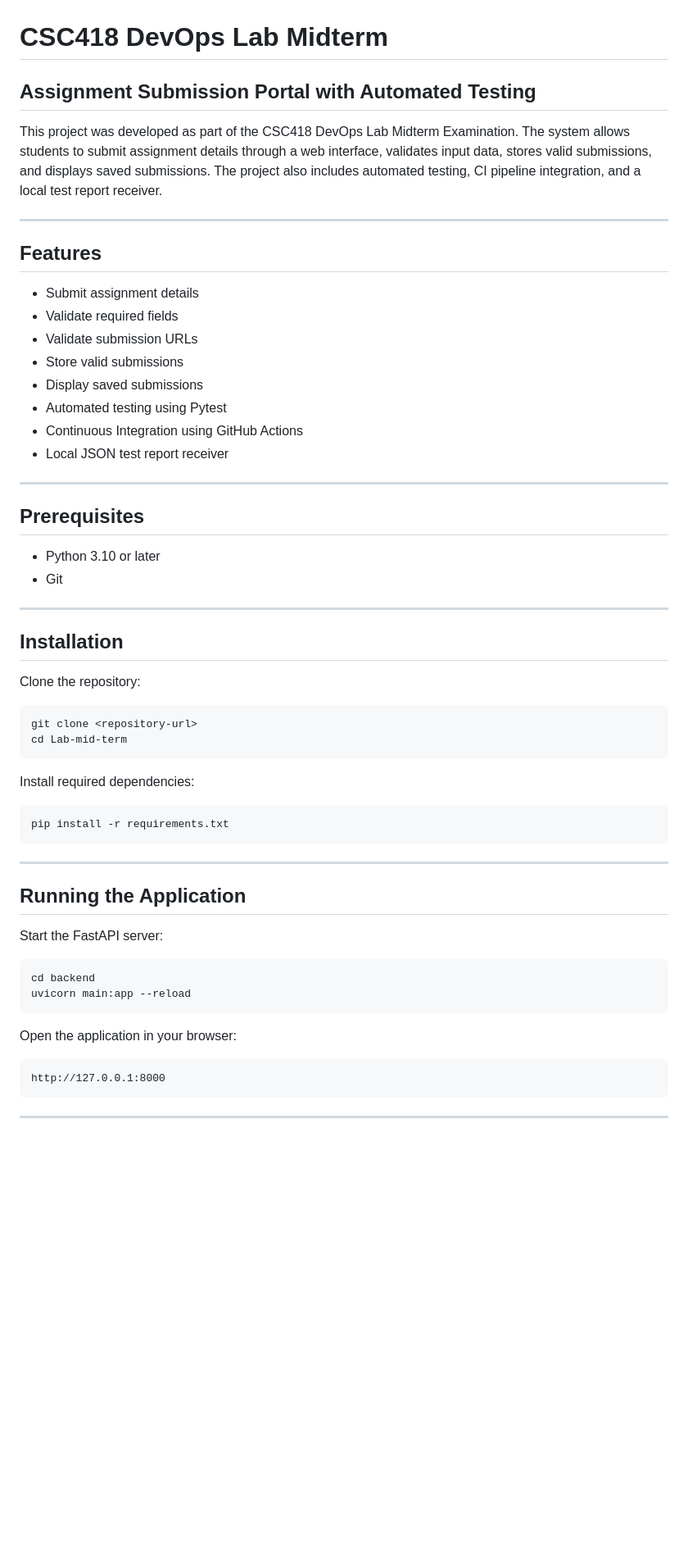
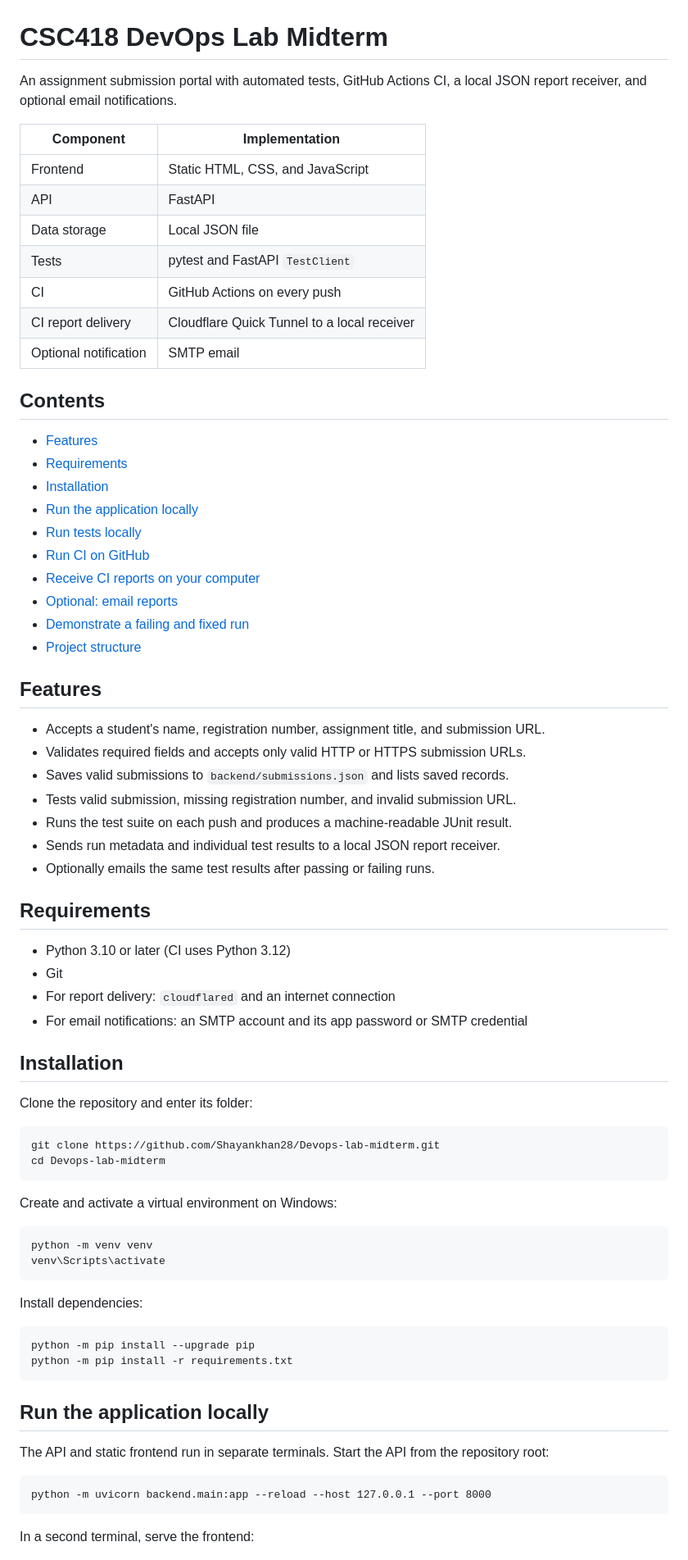
Before and after one commit to Shayankhan28/Devops-lab-midterm, a Markdown page: README.md, the part around one of its changes. Shown at 82% size. Drawn GitHub-style; blank space fills up the shorter version.

Commit message:
Document project setup and CI workflows

````diff
--- a/README.md
+++ b/README.md
@@ -1,62 +1,80 @@
 # CSC418 DevOps Lab Midterm
 
-## Assignment Submission Portal with Automated Testing
+An assignment submission portal with automated tests, GitHub Actions CI, a
+local JSON report receiver, and optional email notifications.
 
-This project was developed as part of the CSC418 DevOps Lab Midterm Examination. The system allows students to submit assignment details through a web interface, validates input data, stores valid submissions, and displays saved submissions. The project also includes automated testing, CI pipeline integration, and a local test report receiver.
+| Component | Implementation |
+| --- | --- |
+| Frontend | Static HTML, CSS, and JavaScript |
+| API | FastAPI |
+| Data storage | Local JSON file |
+| Tests | pytest and FastAPI `TestClient` |
+| CI | GitHub Actions on every push |
+| CI report delivery | Cloudflare Quick Tunnel to a local receiver |
+| Optional notification | SMTP email |
 
----
+## Contents
+
+- [Features](#features)
+- [Requirements](#requirements)
+- [Installation](#installation)
+- [Run the application locally](#run-the-application-locally)
+- [Run tests locally](#run-tests-locally)
+- [Run CI on GitHub](#run-ci-on-github)
+- [Receive CI reports on your computer](#receive-ci-reports-on-your-computer)
+- [Optional: email reports](#optional-email-reports)
+- [Demonstrate a failing and fixed run](#demonstrate-a-failing-and-fixed-run)
+- [Project structure](#project-structure)
 
 ## Features
 
-- Submit assignment details
-- Validate required fields
-- Validate submission URLs
-- Store valid submissions
-- Display saved submissions
-- Automated testing using Pytest
-- Continuous Integration using GitHub Actions
-- Local JSON test report receiver
+- Accepts a student's name, registration number, assignment title, and
+  submission URL.
+- Validates required fields and accepts only valid HTTP or HTTPS submission URLs.
+- Saves valid submissions to `backend/submissions.json` and lists saved records.
+- Tests valid submission, missing registration number, and invalid submission URL.
+- Runs the test suite on each push and produces a machine-readable JUnit result.
+- Sends run metadata and individual test results to a local JSON report receiver.
+- Optionally emails the same test results after passing or failing runs.
 
----
+## Requirements
 
-## Prerequisites
-
-- Python 3.10 or later
+- Python 3.10 or later (CI uses Python 3.12)
 - Git
-
----
+- For report delivery: `cloudflared` and an internet connection
+- For email notifications: an SMTP account and its app password or SMTP credential
 
 ## Installation
 
-Clone the repository:
+Clone the repository and enter its folder:
 
-```bash
-git clone <repository-url>
-cd Lab-mid-term
+```cmd
+git clone https://github.com/Shayankhan28/Devops-lab-midterm.git
+cd Devops-lab-midterm
 ```
 
-Install required dependencies:
+Create and activate a virtual environment on Windows:
 
-```bash
-pip install -r requirements.txt
+```cmd
+python -m venv venv
+venv\Scripts\activate
 ```
 
----
+Install dependencies:
 
-## Running the Application
-
-Start the FastAPI server:
-
-```bash
-cd backend
-uvicorn main:app --reload
+```cmd
+python -m pip install --upgrade pip
+python -m pip install -r requirements.txt
 ```
 
-Open the application in your browser:
+## Run the application locally
 
-```text
-http://127.0.0.1:8000
+The API and static frontend run in separate terminals. Start the API from the
+repository root:
+
+```cmd
+python -m uvicorn backend.main:app --reload --host 127.0.0.1 --port 8000
 ```
 
----
+In a second terminal, serve the frontend:
 
````
Also changed, not shown: other parts of README.md (+193 -148 lines).
